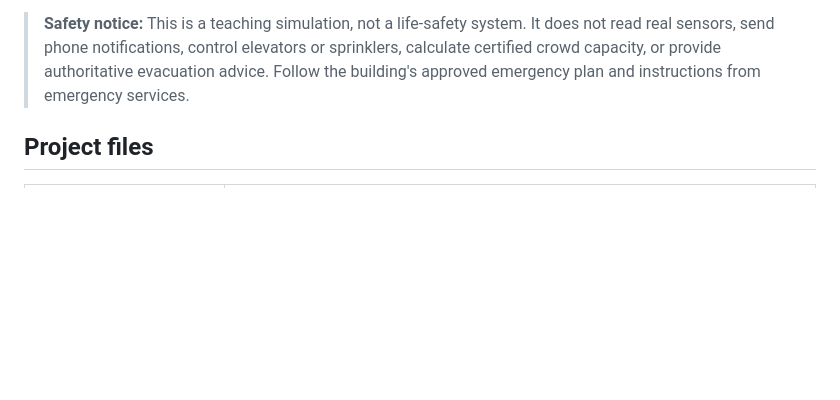
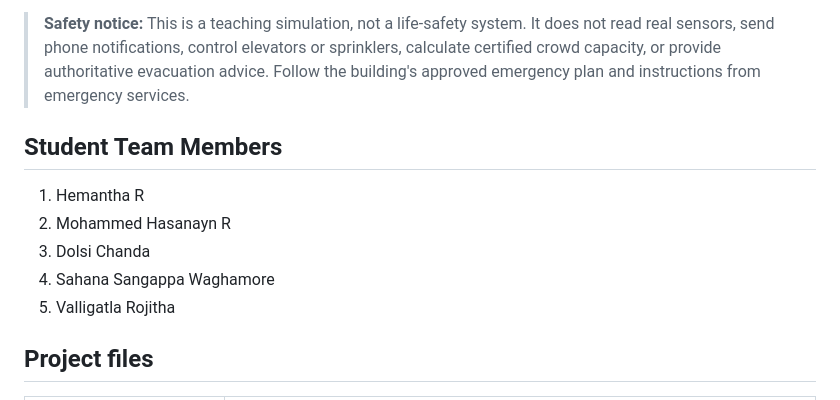
Before and after one commit to Hemanthar-2201/Smart-Building-Emergency-Evacuation-Planner, a Markdown page: README.md, the part around the change. Rendered like a GitHub page; blank space fills up the shorter version.

Commit message:
Update README with team members and project details
Added student team members and updated project description.

```diff
--- a/README.md
+++ b/README.md
@@ -7,6 +7,14 @@ A coursework demonstration of building-floor hazard modeling and evacuation rout
 - A small, standalone `source_code.cpp` that illustrates the core data structures and routing idea without loading files.
 
 > **Safety notice:** This is a teaching simulation, not a life-safety system. It does not read real sensors, send phone notifications, control elevators or sprinklers, calculate certified crowd capacity, or provide authoritative evacuation advice. Follow the building's approved emergency plan and instructions from emergency services.
+
+## Student Team Members
+
+1. Hemantha R
+2. Mohammed Hasanayn R
+3. Dolsi Chanda
+4. Sahana Sangappa Waghamore
+5. Valligatla Rojitha
 
 ## Project files
 
```
